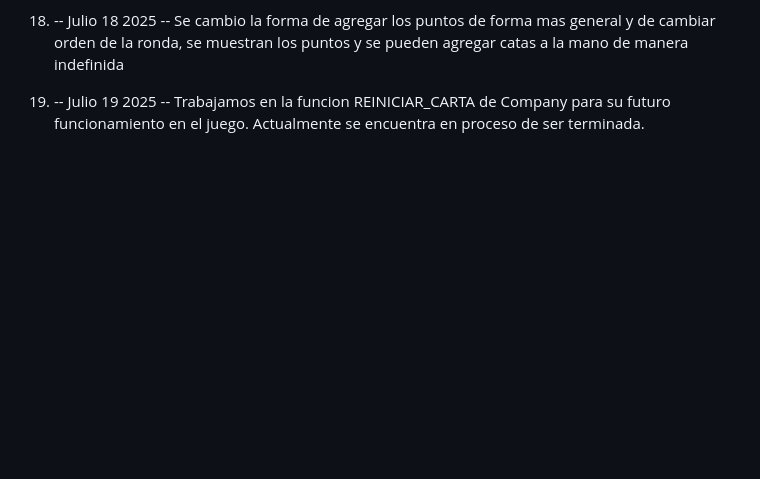
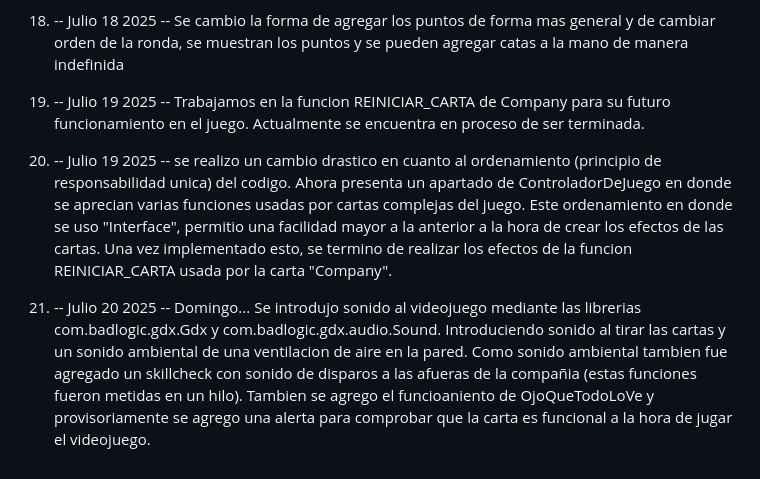
Before and after one commit to BarreiroAron/Red-Corpse-Corporation, a Markdown page: CHANELOG.md, the part around the change. GitHub-like rendering; blank space fills up the shorter version.

Commit message:
Update CHANELOG.md
Comiteamos los cambios de ayer y hoy

```diff
--- a/CHANELOG.md
+++ b/CHANELOG.md
@@ -36,3 +36,7 @@
 18) -- Julio 18 2025 -- Se cambio la forma de agregar los puntos de forma mas general y de cambiar orden de la ronda, se muestran los puntos y se pueden agregar catas a la mano de manera indefinida
 
 19) -- Julio 19 2025 -- Trabajamos en la funcion REINICIAR_CARTA de Company para su futuro funcionamiento en el juego. Actualmente se encuentra en proceso de ser terminada.
+
+20) -- Julio 19 2025 -- se realizo un cambio drastico en cuanto al ordenamiento (principio de responsabilidad unica) del codigo. Ahora presenta un apartado de ControladorDeJuego en donde se aprecian varias funciones usadas por cartas complejas del juego. Este ordenamiento en donde se uso "Interface", permitio una facilidad mayor a la anterior a la hora de crear los efectos de las cartas. Una vez implementado esto, se termino de realizar los efectos de la funcion REINICIAR_CARTA usada por la carta "Company".
+
+21) -- Julio 20 2025 -- Domingo... Se introdujo sonido al videojuego mediante las librerias com.badlogic.gdx.Gdx y com.badlogic.gdx.audio.Sound. Introduciendo sonido al tirar las cartas y un sonido ambiental de una ventilacion de aire en la pared. Como sonido ambiental tambien fue agregado un skillcheck con sonido de disparos a las afueras de la compañia (estas funciones fueron metidas en un hilo). Tambien se agrego el funcioaniento de OjoQueTodoLoVe y provisoriamente se agrego una alerta para comprobar que la carta es funcional a la hora de jugar el videojuego.
```
